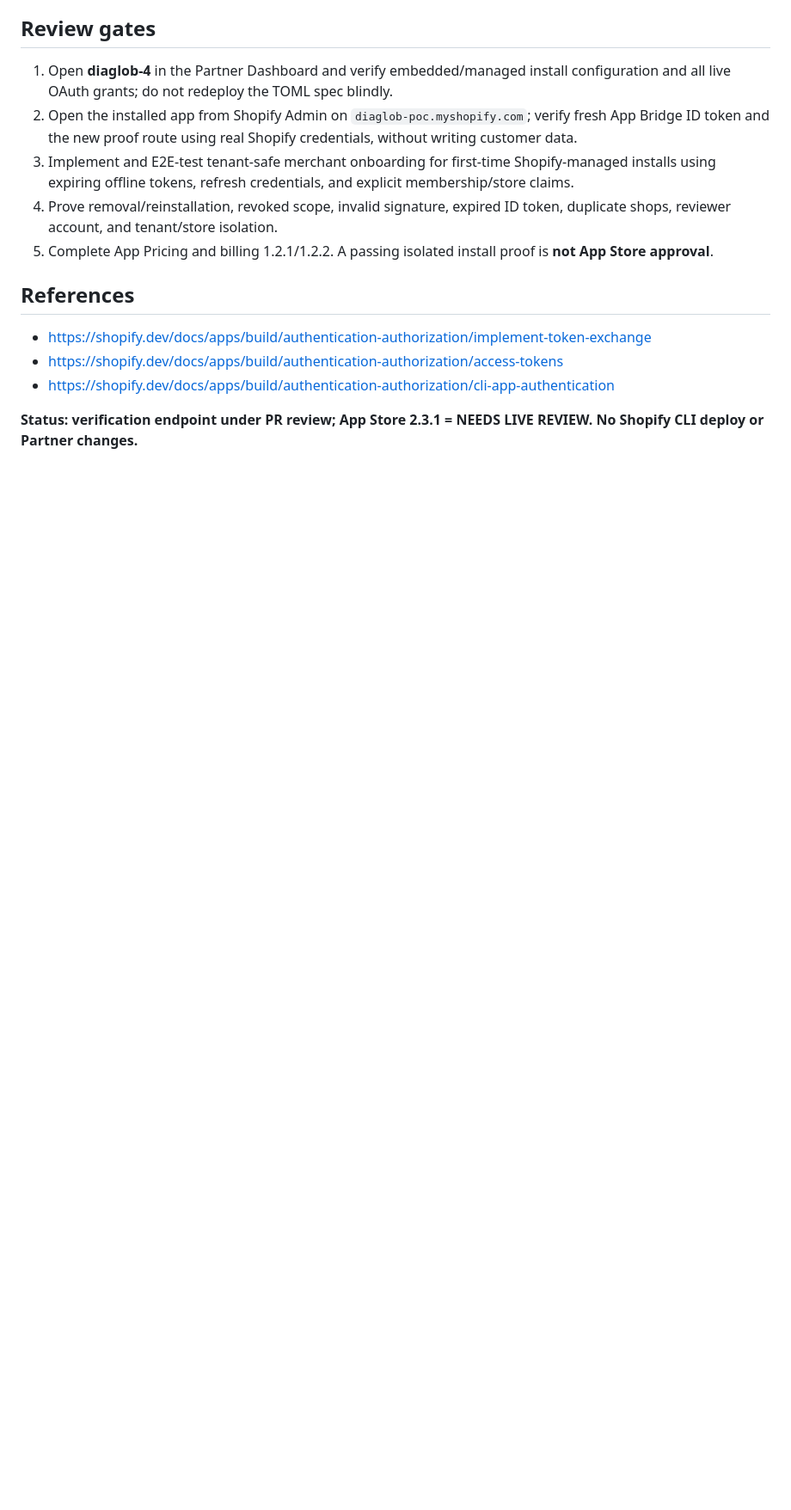
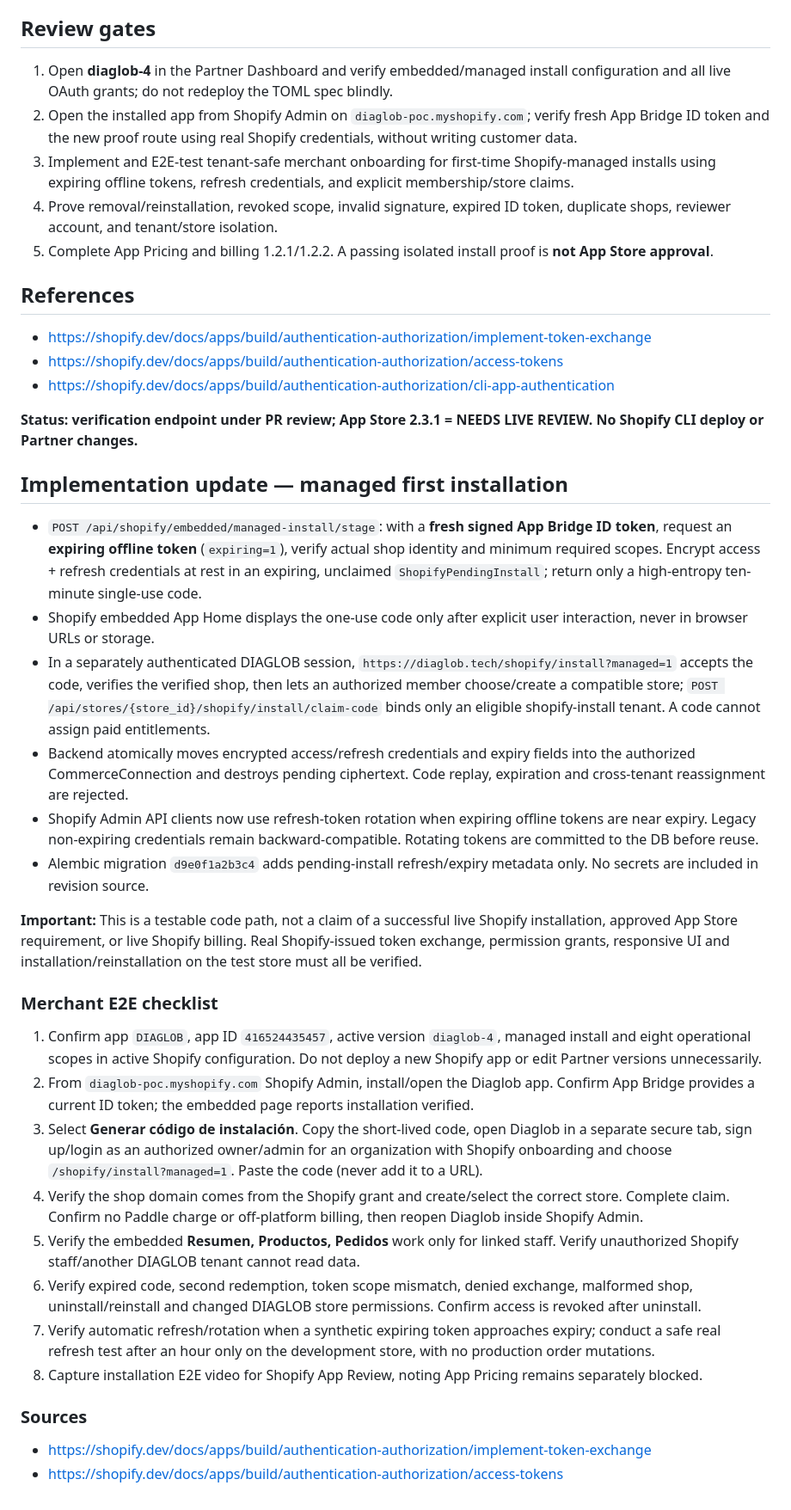
Before and after one commit to donardi-1997/diaglob, a Markdown page: docs/shopify-managed-install-readiness-2026-10-15.md, the part around the change. Shown at 86% size. Rendered like a GitHub page; blank space fills up the shorter version.

Commit message:
docs(shopify): document managed first-install tenant claim, token lifecycle and reviewer E2E

```diff
--- a/docs/shopify-managed-install-readiness-2026-10-15.md
+++ b/docs/shopify-managed-install-readiness-2026-10-15.md
@@ -35,3 +35,29 @@
 - https://shopify.dev/docs/apps/build/authentication-authorization/cli-app-authentication
 
 **Status: verification endpoint under PR review; App Store 2.3.1 = NEEDS LIVE REVIEW. No Shopify CLI deploy or Partner changes.**
+
+## Implementation update — managed first installation
+
+- `POST /api/shopify/embedded/managed-install/stage`: with a **fresh signed App Bridge ID token**, request an **expiring offline token** (`expiring=1`), verify actual shop identity and minimum required scopes. Encrypt access + refresh credentials at rest in an expiring, unclaimed `ShopifyPendingInstall`; return only a high-entropy ten-minute single-use code.
+- Shopify embedded App Home displays the one-use code only after explicit user interaction, never in browser URLs or storage.
+- In a separately authenticated DIAGLOB session, `https://diaglob.tech/shopify/install?managed=1` accepts the code, verifies the verified shop, then lets an authorized member choose/create a compatible store; `POST /api/stores/{store_id}/shopify/install/claim-code` binds only an eligible shopify-install tenant. A code cannot assign paid entitlements.
+- Backend atomically moves encrypted access/refresh credentials and expiry fields into the authorized CommerceConnection and destroys pending ciphertext. Code replay, expiration and cross-tenant reassignment are rejected.
+- Shopify Admin API clients now use refresh-token rotation when expiring offline tokens are near expiry. Legacy non-expiring credentials remain backward-compatible. Rotating tokens are committed to the DB before reuse.
+- Alembic migration `d9e0f1a2b3c4` adds pending-install refresh/expiry metadata only. No secrets are included in revision source.
+
+**Important:** This is a testable code path, not a claim of a successful live Shopify installation, approved App Store requirement, or live Shopify billing. Real Shopify-issued token exchange, permission grants, responsive UI and installation/reinstallation on the test store must all be verified.
+
+### Merchant E2E checklist
+
+1. Confirm app `DIAGLOB`, app ID `416524435457`, active version `diaglob-4`, managed install and eight operational scopes in active Shopify configuration. Do not deploy a new Shopify app or edit Partner versions unnecessarily.
+2. From `diaglob-poc.myshopify.com` Shopify Admin, install/open the Diaglob app. Confirm App Bridge provides a current ID token; the embedded page reports installation verified.
+3. Select **Generar código de instalación**. Copy the short-lived code, open Diaglob in a separate secure tab, sign up/login as an authorized owner/admin for an organization with Shopify onboarding and choose `/shopify/install?managed=1`. Paste the code (never add it to a URL).
+4. Verify the shop domain comes from the Shopify grant and create/select the correct store. Complete claim. Confirm no Paddle charge or off-platform billing, then reopen Diaglob inside Shopify Admin.
+5. Verify the embedded **Resumen, Productos, Pedidos** work only for linked staff. Verify unauthorized Shopify staff/another DIAGLOB tenant cannot read data.
+6. Verify expired code, second redemption, token scope mismatch, denied exchange, malformed shop, uninstall/reinstall and changed DIAGLOB store permissions. Confirm access is revoked after uninstall.
+7. Verify automatic refresh/rotation when a synthetic expiring token approaches expiry; conduct a safe real refresh test after an hour only on the development store, with no production order mutations.
+8. Capture installation E2E video for Shopify App Review, noting App Pricing remains separately blocked.
+
+### Sources
+- https://shopify.dev/docs/apps/build/authentication-authorization/implement-token-exchange
+- https://shopify.dev/docs/apps/build/authentication-authorization/access-tokens
```
